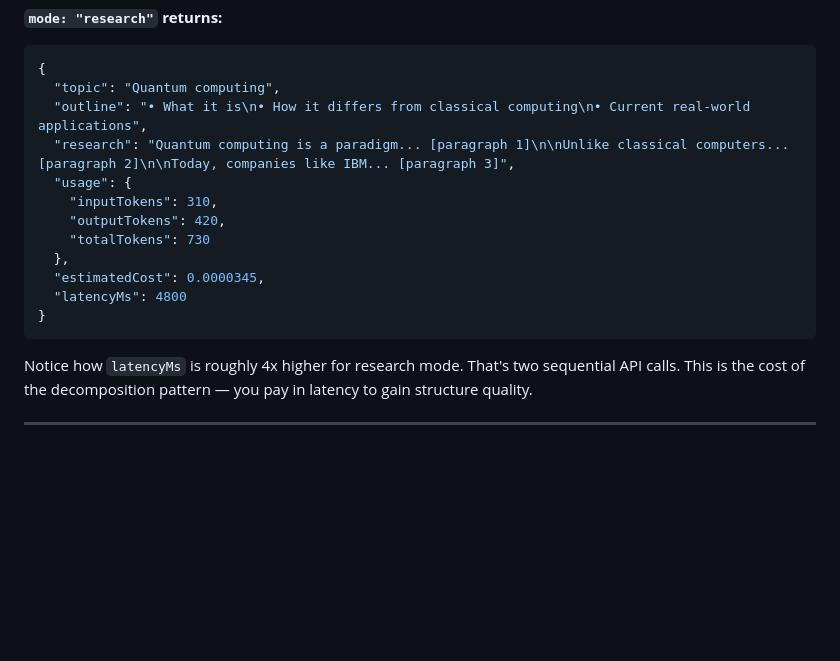
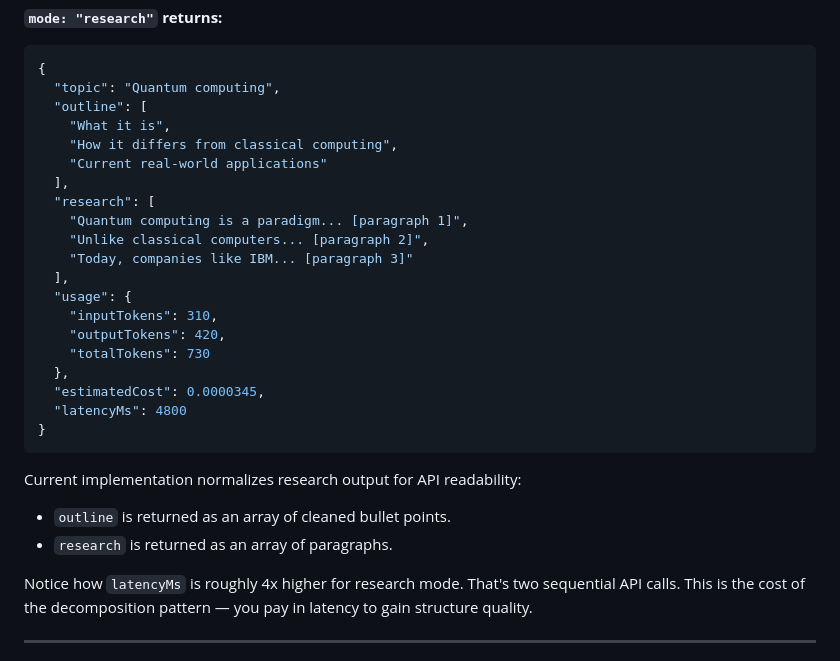
Before and after one commit to Yajur17/AI_Project, a Markdown page: LANGCHAIN_GUIDE.md, the part around one of its changes. Drawn GitHub-style; blank space fills up the shorter version.

````diff
--- a/LANGCHAIN_GUIDE.md
+++ b/LANGCHAIN_GUIDE.md
@@ -308,8 +308,16 @@ The `catch` block catches it, logs with `writeLog("error", "chain_error", ...)`,
 ```json
 {
   "topic": "Quantum computing",
-  "outline": "• What it is\n• How it differs from classical computing\n• Current real-world applications",
-  "research": "Quantum computing is a paradigm... [paragraph 1]\n\nUnlike classical computers... [paragraph 2]\n\nToday, companies like IBM... [paragraph 3]",
+  "outline": [
+    "What it is",
+    "How it differs from classical computing",
+    "Current real-world applications"
+  ],
+  "research": [
+    "Quantum computing is a paradigm... [paragraph 1]",
+    "Unlike classical computers... [paragraph 2]",
+    "Today, companies like IBM... [paragraph 3]"
+  ],
   "usage": {
     "inputTokens": 310,
     "outputTokens": 420,
@@ -319,6 +327,10 @@ The `catch` block catches it, logs with `writeLog("error", "chain_error", ...)`,
   "latencyMs": 4800
 }
 ```
+
+Current implementation normalizes research output for API readability:
+- `outline` is returned as an array of cleaned bullet points.
+- `research` is returned as an array of paragraphs.
 
 Notice how `latencyMs` is roughly 4x higher for research mode. That's two sequential API calls. This is the cost of the decomposition pattern — you pay in latency to gain structure quality.
 
````
Also changed, not shown: other parts of LANGCHAIN_GUIDE.md (+51 -0 lines).
